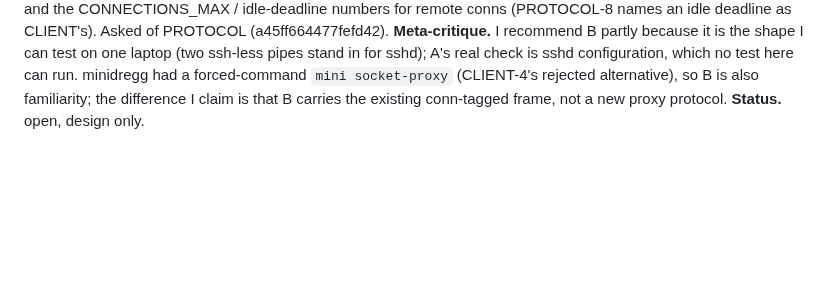
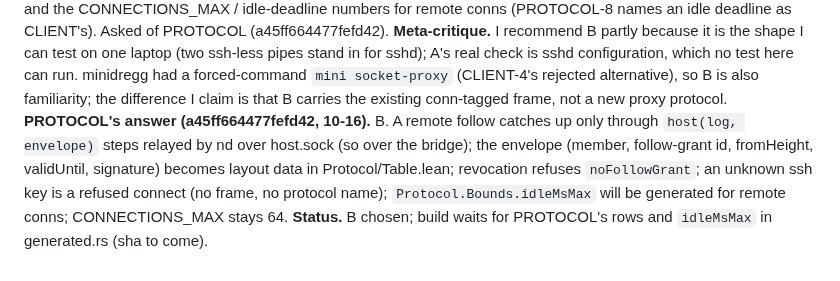
Before and after one commit to emberian/nanodregg, a Markdown page: decisions/client.md, the part around the change. Drawn GitHub-style; blank space fills up the shorter version.

Commit message:
client: CLIENT-12 records PROTOCOL's answer — option B (one mux over ssh, a forced-command nd-attach)
PROTOCOL (10-16): a remote follow catches up only through host(log, envelope) steps relayed over
host.sock; revocation refuses noFollowGrant; an unknown ssh key is a refused connect; idleMsMax becomes
a generated bound. The build waits for those rows and the bound. Nothing implemented.

Co-Authored-By: Claude Opus 5.5 <noreply@anthropic.com>

```diff
--- a/decisions/client.md
+++ b/decisions/client.md
@@ -163,4 +163,9 @@ remote conns (PROTOCOL-8 names an idle deadline as CLIENT's). Asked of PROTOCOL
 pipes stand in for sshd); A's real check is sshd configuration, which no test here can run. minidregg had
 a forced-command `mini socket-proxy` (CLIENT-4's rejected alternative), so B is also familiarity; the
 difference I claim is that B carries the existing conn-tagged frame, not a new proxy protocol.
-**Status.** open, design only.
+**PROTOCOL's answer (a45ff664477fefd42, 10-16).** B. A remote follow catches up only through
+`host(log, envelope)` steps relayed by nd over host.sock (so over the bridge); the envelope (member,
+follow-grant id, fromHeight, validUntil, signature) becomes layout data in Protocol/Table.lean; revocation
+refuses `noFollowGrant`; an unknown ssh key is a refused connect (no frame, no protocol name);
+`Protocol.Bounds.idleMsMax` will be generated for remote conns; CONNECTIONS_MAX stays 64.
+**Status.** B chosen; build waits for PROTOCOL's rows and `idleMsMax` in generated.rs (sha to come).
```
